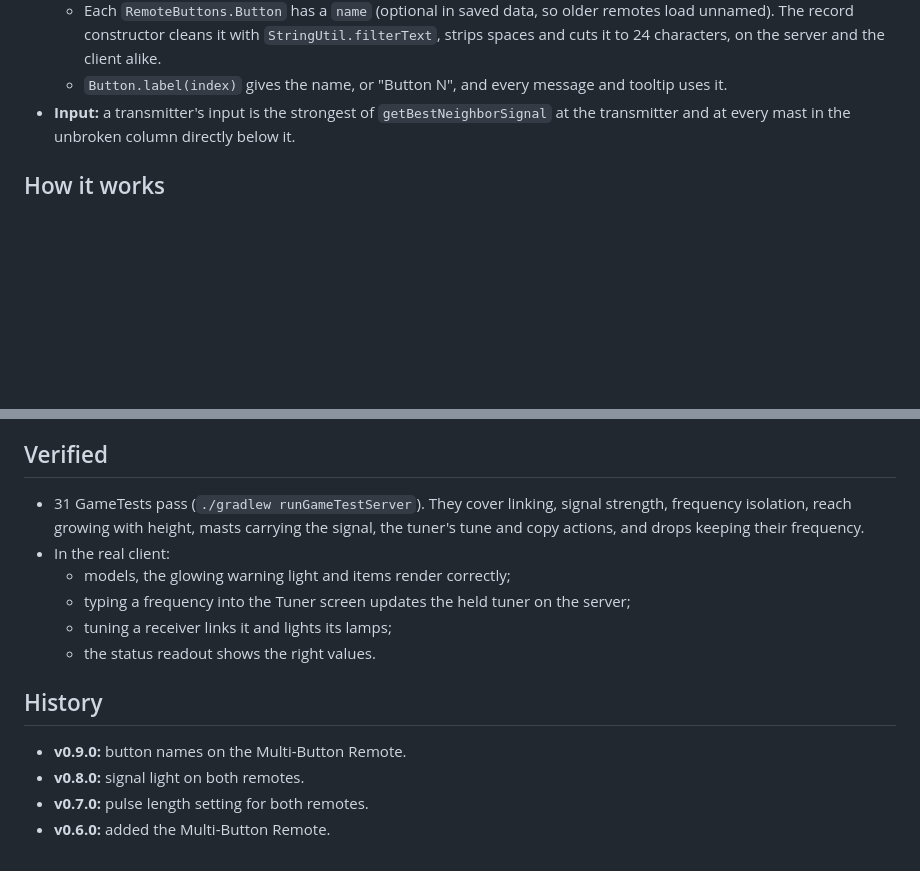
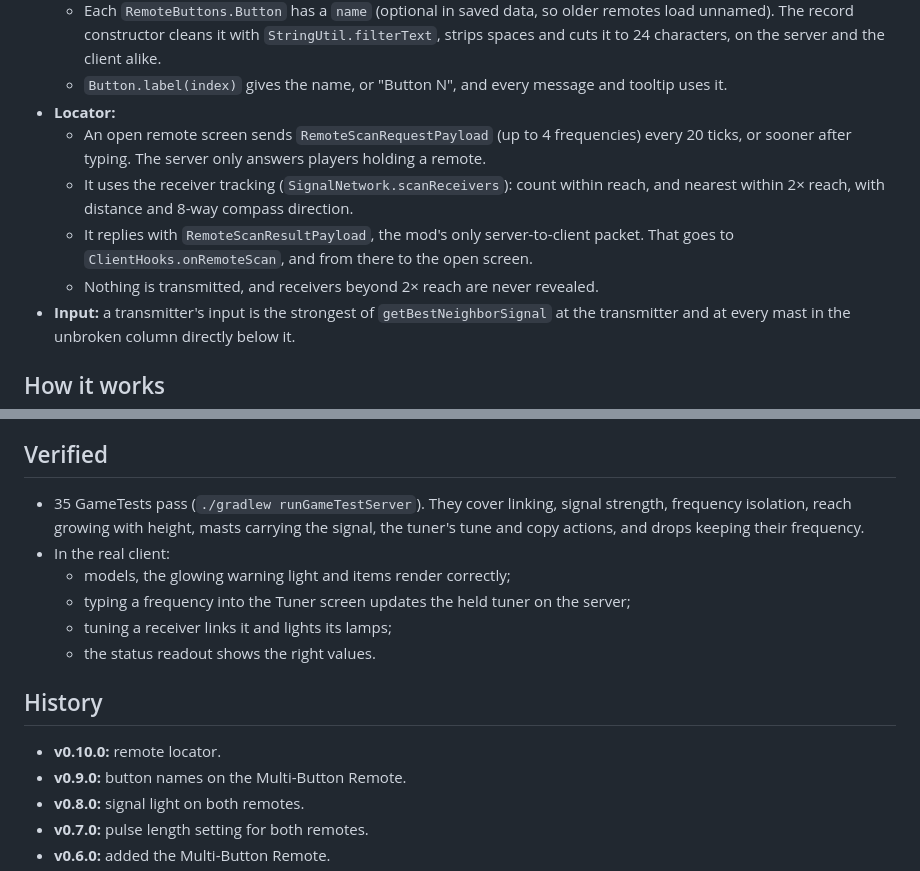
Before and after one commit to Reiko45/Reiko-s-Redstone-Signal-Tower, a Markdown page: docs/DESIGN.md, 2 parts joined by grey strips. GitHub-like rendering; blank space fills up the shorter version.

```diff
--- a/docs/DESIGN.md
+++ b/docs/DESIGN.md
@@ -45,6 +45,11 @@
 - **Button names:**
   - Each `RemoteButtons.Button` has a `name` (optional in saved data, so older remotes load unnamed). The record constructor cleans it with `StringUtil.filterText`, strips spaces and cuts it to 24 characters, on the server and the client alike.
   - `Button.label(index)` gives the name, or "Button N", and every message and tooltip uses it.
+- **Locator:**
+  - An open remote screen sends `RemoteScanRequestPayload` (up to 4 frequencies) every 20 ticks, or sooner after typing. The server only answers players holding a remote.
+  - It uses the receiver tracking (`SignalNetwork.scanReceivers`): count within reach, and nearest within 2× reach, with distance and 8-way compass direction.
+  - It replies with `RemoteScanResultPayload`, the mod's only server-to-client packet. That goes to `ClientHooks.onRemoteScan`, and from there to the open screen.
+  - Nothing is transmitted, and receivers beyond 2× reach are never revealed.
 - **Input:** a transmitter's input is the strongest of `getBestNeighborSignal` at the transmitter and at every mast in the unbroken column directly below it.
 
 ## How it works
@@ -62,7 +67,7 @@
 
 ## Verified
 
-- 31 GameTests pass (`./gradlew runGameTestServer`). They cover linking, signal strength, frequency isolation, reach growing with height, masts carrying the signal, the tuner's tune and copy actions, and drops keeping their frequency.
+- 35 GameTests pass (`./gradlew runGameTestServer`). They cover linking, signal strength, frequency isolation, reach growing with height, masts carrying the signal, the tuner's tune and copy actions, and drops keeping their frequency.
 - In the real client:
   - models, the glowing warning light and items render correctly;
   - typing a frequency into the Tuner screen updates the held tuner on the server;
@@ -71,6 +76,7 @@
 
 ## History
 
+- **v0.10.0:** remote locator.
 - **v0.9.0:** button names on the Multi-Button Remote.
 - **v0.8.0:** signal light on both remotes.
 - **v0.7.0:** pulse length setting for both remotes.
```
Also changed, not shown: README.md (+12 -1 lines), docs/images/remote-locator.png (added), 13 other files.
